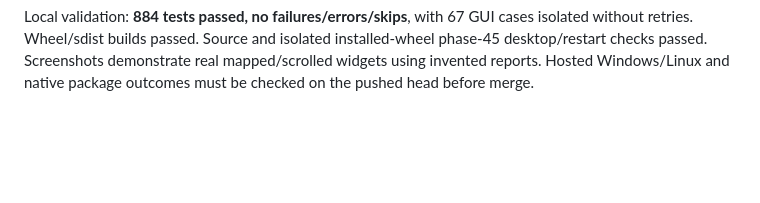
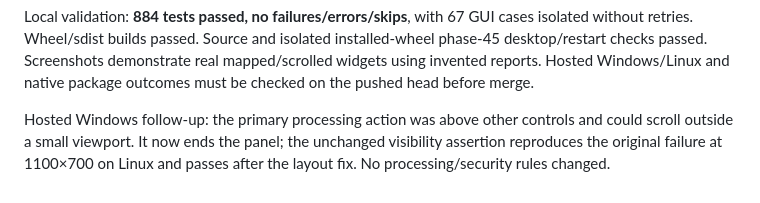
Before and after one commit to walker2023-glitch/Cleaning-data-EQ-dashaboard, a Markdown page: docs/historical_batch_processing_pr.md, the part around the change. GitHub-like rendering; blank space fills up the shorter version.

```diff
--- a/docs/historical_batch_processing_pr.md
+++ b/docs/historical_batch_processing_pr.md
@@ -45,3 +45,8 @@ isolated without retries. Wheel/sdist builds passed. Source and isolated
 installed-wheel phase-45 desktop/restart checks passed. Screenshots demonstrate
 real mapped/scrolled widgets using invented reports. Hosted Windows/Linux and
 native package outcomes must be checked on the pushed head before merge.
+
+Hosted Windows follow-up: the primary processing action was above other controls
+and could scroll outside a small viewport. It now ends the panel; the unchanged
+visibility assertion reproduces the original failure at 1100×700 on Linux and
+passes after the layout fix. No processing/security rules changed.
```
Also changed, not shown: docs/historical_batch_processing.md (+3 -1 lines), docs/images/historical_batch_processing.png, docs/images/historical_batch_processing_confirmation.png, 2 other files.
